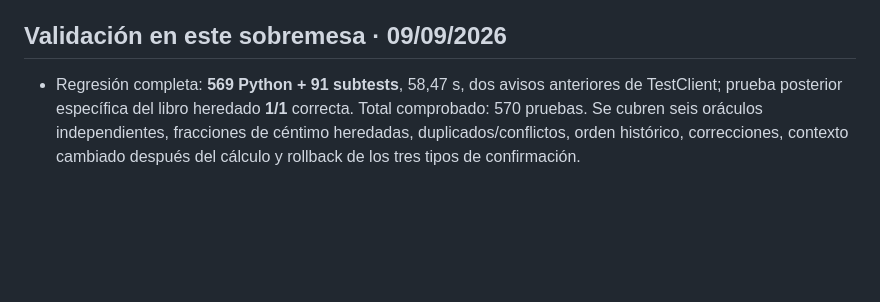
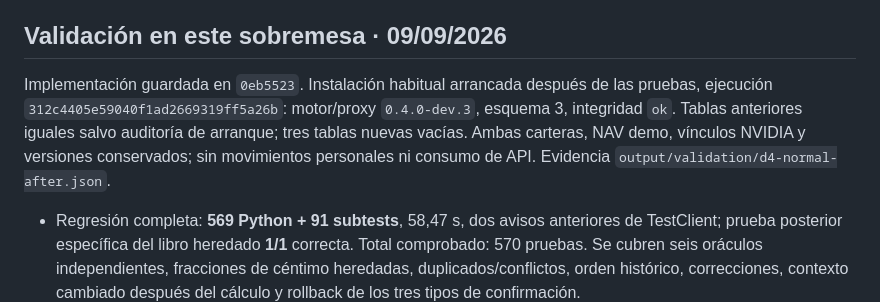
Before and after one commit to Buzo500/atlas-quant, a Markdown page: docs/v0_4_d4.md, the part around the change. Rendered like a GitHub page; blank space fills up the shorter version.

```diff
--- a/docs/v0_4_d4.md
+++ b/docs/v0_4_d4.md
@@ -71,6 +71,8 @@ Las plantillas contienen encabezados, no movimientos de ejemplo. La importación
 
 ## Validación en este sobremesa · 09/09/2026
 
+Implementación guardada en `0eb5523`. Instalación habitual arrancada después de las pruebas, ejecución `312c4405e59040f1ad2669319ff5a26b`: motor/proxy `0.4.0-dev.3`, esquema 3, integridad `ok`. Tablas anteriores iguales salvo auditoría de arranque; tres tablas nuevas vacías. Ambas carteras, NAV demo, vínculos NVIDIA y versiones conservados; sin movimientos personales ni consumo de API. Evidencia `output/validation/d4-normal-after.json`.
+
 - Regresión completa: **569 Python + 91 subtests**, 58,47 s, dos avisos anteriores de TestClient; prueba posterior específica del libro heredado **1/1** correcta. Total comprobado: 570 pruebas. Se cubren seis oráculos independientes, fracciones de céntimo heredadas, duplicados/conflictos, orden histórico, correcciones, contexto cambiado después del cálculo y rollback de los tres tipos de confirmación.
 - **255 frontend/26 archivos** correctos; las seis pruebas del panel se repiten tras los ajustes finales de etiquetas. Tipos, lint, contratos, dependencias y build con manifiesto comprobados. Ninguna dependencia nueva ni llamada pagada.
 - **14/14 E2E** en 51,7 s, `e2e-90ffdf4e4e85464e9364e1f0acd201c5`: recorrido D4 y los trece anteriores. Creación v2, archivo/mapeo, edición que invalida, importación exacta, discrepancia sin ajuste, historial/corrección y corte anterior; anchos CSS 3440/1280/390. Base habitual intacta, integridad `ok`, puertos liberados. No es un escalado físico nuevo.
```
Also changed, not shown: docs/CONTINUIDAD.md (+2 -0 lines).
